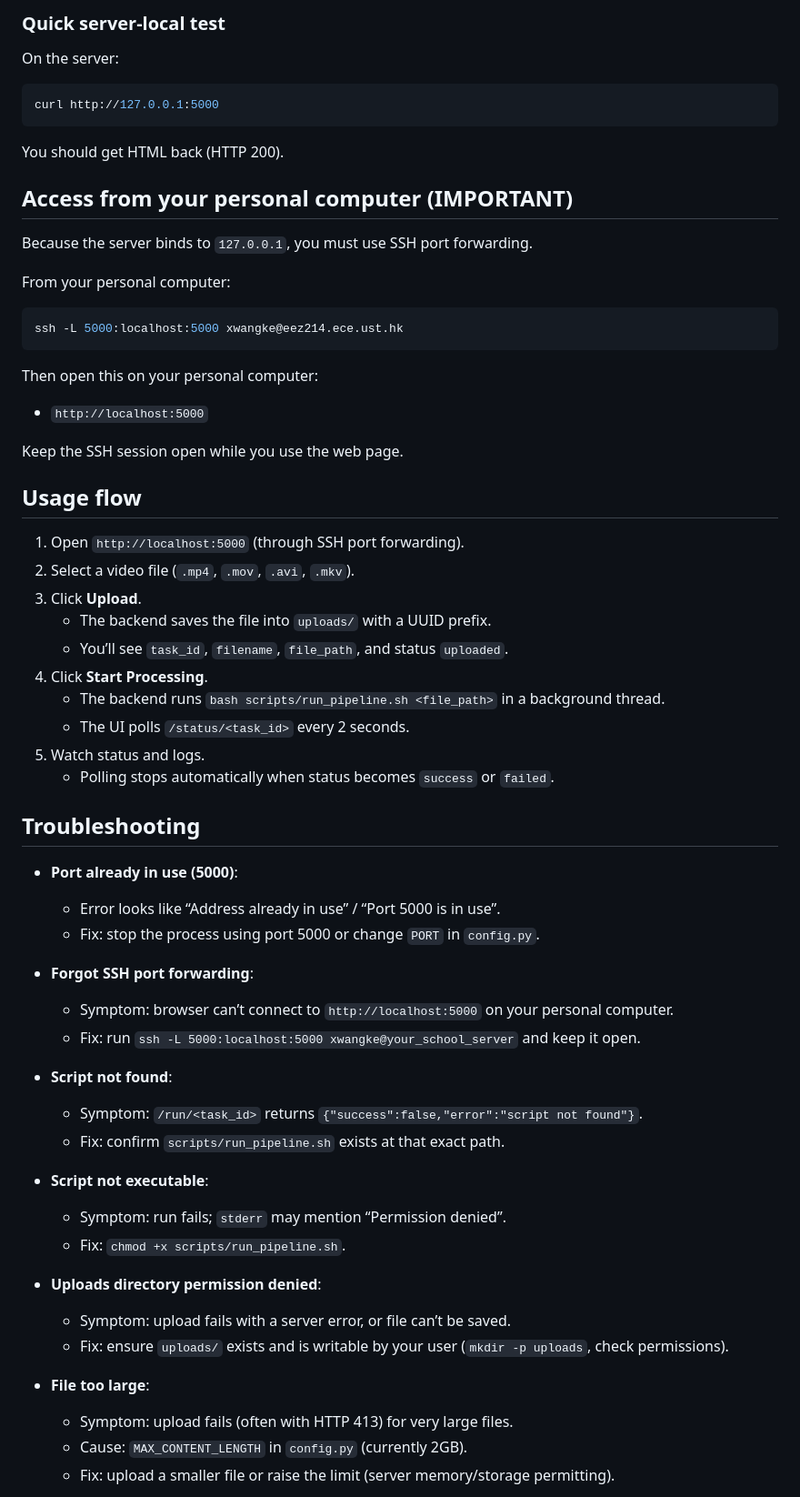
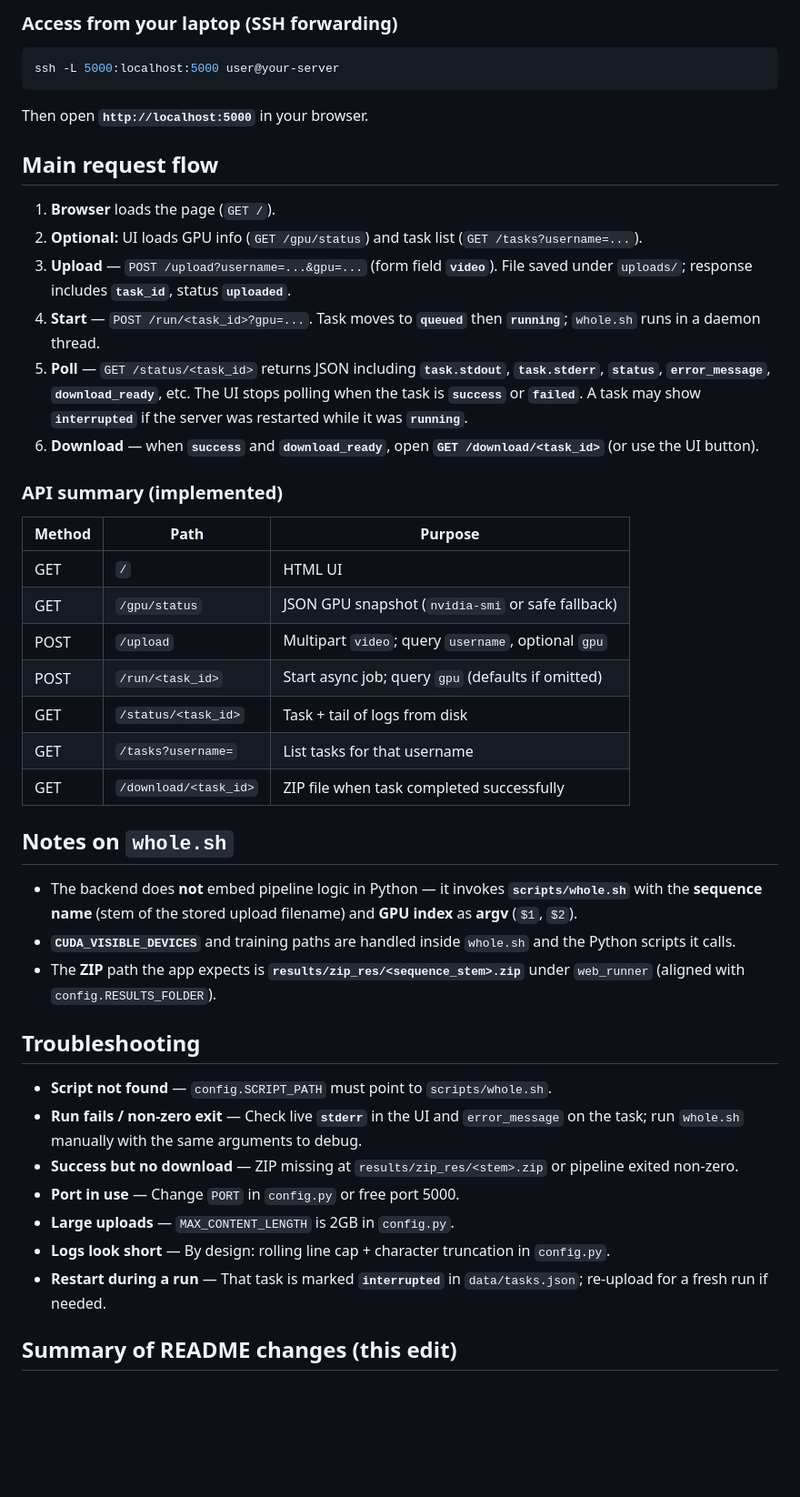
Before and after one commit to wxz12345/Face_reconstr_pipeline, a Markdown page: README.md, the part around one of its changes. Shown at 91% size. Drawn GitHub-style; blank space fills up the shorter version.

````diff
--- a/README.md
+++ b/README.md
@@ -75,67 +69,48 @@ By default it listens on **`127.0.0.1:5000`** (server-local only).
 
-### Quick server-local test
-
-On the server:
+### Access from your laptop (SSH forwarding)
 
 ```bash
-curl http://127.0.0.1:5000
+ssh -L 5000:localhost:5000 user@your-server
 ```
 
-You should get HTML back (HTTP 200).
+Then open **`http://localhost:5000`** in your browser.
 
-## Access from your personal computer (IMPORTANT)
+## Main request flow
 
-Because the server binds to `127.0.0.1`, you must use SSH port forwarding.
+1. **Browser** loads the page (`GET /`).
+2. **Optional:** UI loads GPU info (`GET /gpu/status`) and task list (`GET /tasks?username=...`).
+3. **Upload** — `POST /upload?username=...&gpu=...` (form field **`video`**). File saved under `uploads/`; response includes **`task_id`**, status **`uploaded`**.
+4. **Start** — `POST /run/<task_id>?gpu=...`. Task moves to **`queued`** then **`running`**; `whole.sh` runs in a daemon thread.
+5. **Poll** — `GET /status/<task_id>` returns JSON including **`task.stdout`**, **`task.stderr`**, **`status`**, **`error_message`**, **`download_ready`**, etc. The UI stops polling when the task is **`success`** or **`failed`**. A task may show **`interrupted`** if the server was restarted while it was **`running`**.
+6. **Download** — when **`success`** and **`download_ready`**, open **`GET /download/<task_id>`** (or use the UI button).
 
-From your personal computer:
+### API summary (implemented)
 
-```bash
-ssh -L 5000:localhost:5000 xwangke@eez214.ece.ust.hk
-```
+| Method | Path | Purpose |
+|--------|------|---------|
+| GET | `/` | HTML UI |
+| GET | `/gpu/status` | JSON GPU snapshot (`nvidia-smi` or safe fallback) |
+| POST | `/upload` | Multipart `video`; query `username`, optional `gpu` |
+| POST | `/run/<task_id>` | Start async job; query `gpu` (defaults if omitted) |
+| GET | `/status/<task_id>` | Task + tail of logs from disk |
+| GET | `/tasks?username=` | List tasks for that username |
+| GET | `/download/<task_id>` | ZIP file when task completed successfully |
 
-Then open this on your personal computer:
+## Notes on `whole.sh`
 
-- `http://localhost:5000`
-
-Keep the SSH session open while you use the web page.
-
-## Usage flow
-
-1. Open `http://localhost:5000` (through SSH port forwarding).
-2. Select a video file (`.mp4`, `.mov`, `.avi`, `.mkv`).
-3. Click **Upload**.
-   - The backend saves the file into `uploads/` with a UUID prefix.
-   - You’ll see `task_id`, `filename`, `file_path`, and status `uploaded`.
-4. Click **Start Processing**.
-   - The backend runs `bash scripts/run_pipeline.sh <file_path>` in a background thread.
-   - The UI polls `/status/<task_id>` every 2 seconds.
-5. Watch status and logs.
-   - Polling stops automatically when status becomes `success` or `failed`.
+- The backend does **not** embed pipeline logic in Python — it invokes **`scripts/whole.sh`** with the **sequence name** (stem of the stored upload filename) and **GPU index** as **argv** (`$1`, `$2`).
+- **`CUDA_VISIBLE_DEVICES`** and training paths are handled inside `whole.sh` and the Python scripts it calls.
+- The **ZIP** path the app expects is **`results/zip_res/<sequence_stem>.zip`** under `web_runner` (aligned with `config.RESULTS_FOLDER`).
 
 ## Troubleshooting
 
-- **Port already in use (5000)**:
-  - Error looks like “Address already in use” / “Port 5000 is in use”.
-  - Fix: stop the process using port 5000 or change `PORT` in `config.py`.
+- **Script not found** — `config.SCRIPT_PATH` must point to `scripts/whole.sh`.
+- **Run fails / non-zero exit** — Check live **`stderr`** in the UI and `error_message` on the task; run `whole.sh` manually with the same arguments to debug.
+- **Success but no download** — ZIP missing at `results/zip_res/<stem>.zip` or pipeline exited non-zero.
+- **Port in use** — Change `PORT` in `config.py` or free port 5000.
+- **Large uploads** — `MAX_CONTENT_LENGTH` is 2GB in `config.py`.
+- **Logs look short** — By design: rolling line cap + character truncation in `config.py`.
+- **Restart during a run** — That task is marked **`interrupted`** in `data/tasks.json`; re-upload for a fresh run if needed.
 
-- **Forgot SSH port forwarding**:
-  - Symptom: browser can’t connect to `http://localhost:5000` on your personal computer.
-  - Fix: run `ssh -L 5000:localhost:5000 xwangke@your_school_server` and keep it open.
+## Summary of README changes (this edit)
 
-- **Script not found**:
-  - Symptom: `/run/<task_id>` returns `{"success":false,"error":"script not found"}`.
-  - Fix: confirm `scripts/run_pipeline.sh` exists at that exact path.
-
-- **Script not executable**:
-  - Symptom: run fails; `stderr` may mention “Permission denied”.
-  - Fix: `chmod +x scripts/run_pipeline.sh`.
-
-- **Uploads directory permission denied**:
-  - Symptom: upload fails with a server error, or file can’t be saved.
-  - Fix: ensure `uploads/` exists and is writable by your user (`mkdir -p uploads`, check permissions).
-
-- **File too large**:
-  - Symptom: upload fails (often with HTTP 413) for very large files.
-  - Cause: `MAX_CONTENT_LENGTH` in `config.py` (currently 2GB).
-  - Fix: upload a smaller file or raise the limit (server memory/storage permitting).
-
````
Also changed, not shown: other parts of README.md (+42 -72 lines).
